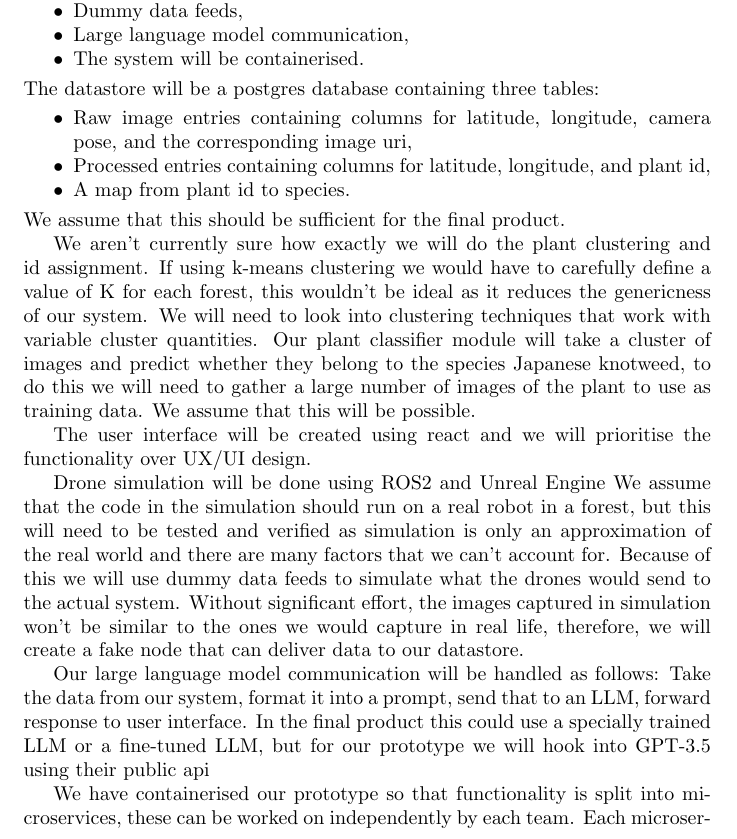
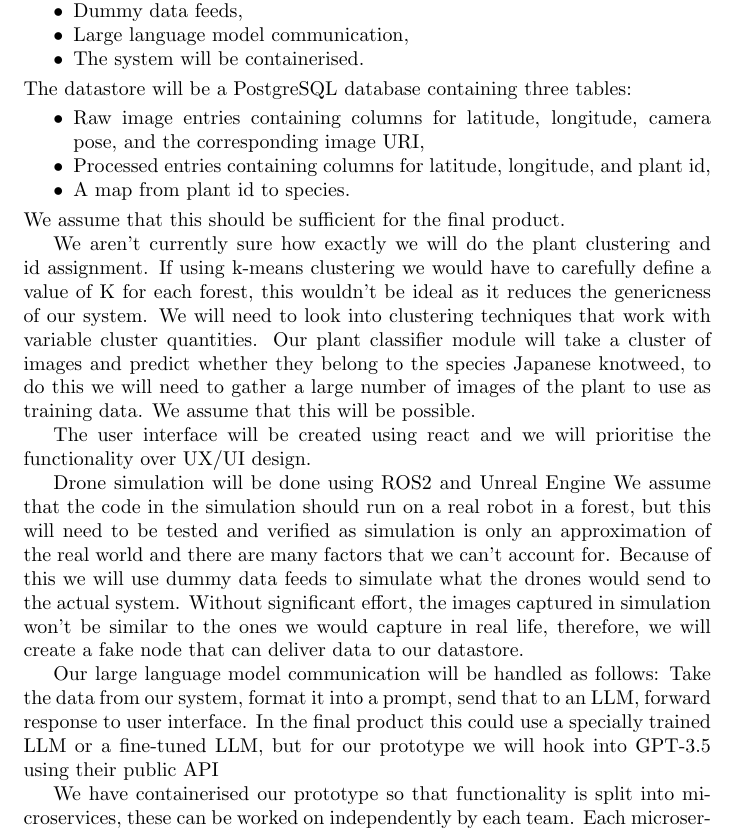
Before and after one commit to 2023-gpig-a/formative, a LaTeX document (main.tex): part of page 2 of 3, cut so that both start at the same text. Compiled offline with pdfLaTeX.

Commit message:
fix spelling

```diff
--- a/main.tex
+++ b/main.tex
@@ -49,9 +49,9 @@ The following systems will be prototyped:
 \end{itemize}
 
 \noindent
-The datastore will be a postgres database containing three tables:
+The datastore will be a PostgreSQL database containing three tables:
 \begin{itemize}[noitemsep,topsep=3pt]
-\item Raw image entries containing columns for latitude, longitude, camera pose, and the corresponding image uri,
+\item Raw image entries containing columns for latitude, longitude, camera pose, and the corresponding image URI,
 \item Processed entries containing columns for latitude, longitude, and plant id,
 \item A map from plant id to species.
 \end{itemize}
@@ -72,7 +72,7 @@ Because of this we will use dummy data feeds to simulate what the drones would s
 Without significant effort, the images captured in simulation won't be similar to the ones we would capture in real life, therefore, we will create a fake node that can deliver data to our datastore.
 
 Our large language model communication will be handled as follows: Take the data from our system, format it into a prompt, send that to an LLM, forward response to user interface.
-In the final product this could use a specially trained LLM or a fine-tuned LLM, but for our prototype we will hook into GPT-3.5 using their public api % we might not actually use this LLM, change if necessary.
+In the final product this could use a specially trained LLM or a fine-tuned LLM, but for our prototype we will hook into GPT-3.5 using their public API % we might not actually use this LLM, change if necessary.
 
 We have containerised our prototype so that functionality is split into microservices, these can be worked on independently by each team.
 Each microservice is containerised and the entire project can be ran using docker compose.
```
Also changed, not shown: main.pdf.
